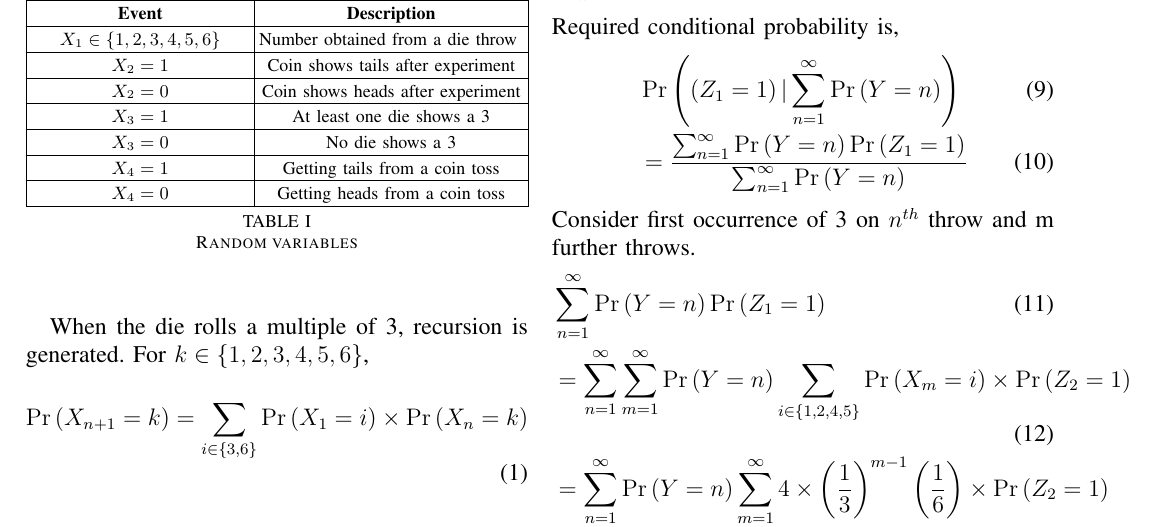
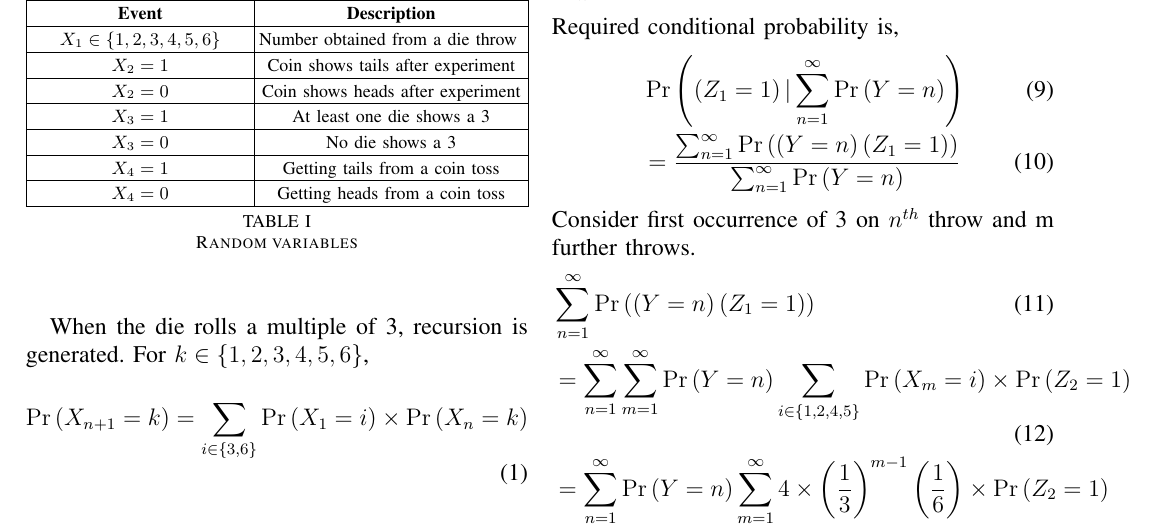
Before and after one commit to RajivChitale/AI1110_assignments, a LaTeX paper (assign6/main.tex): part of the page, cut so that both start at the same text. Compiled offline with pdfLaTeX.

Commit message:
Corrected errors in notation in equations 10, 11

```diff
--- a/assign6/main.tex
+++ b/assign6/main.tex
@@ -197,12 +187,12 @@ For probability that 3 occurs at least once,
 Required conditional probability is,
 \begin{align}
     &\pr{\brak{Z_1=1} | \sum_{n=1}^\infty \pr{Y=n}} \\
-    &=\frac{ \sum_{n=1}^\infty \pr{Y=n} \pr{Z_1 = 1}} {\sum_{n=1}^\infty \pr{Y=n}}
+    &=\frac{ \sum_{n=1}^\infty \pr{\brak{Y=n}\brak{Z_1 = 1}} } {\sum_{n=1}^\infty \pr{Y=n}}
 \end{align}
 %%
 Consider first occurrence of 3 on $n^{th}$ throw and m further throws.
 \begin{align}
-    &\sum_{n=1}^\infty \pr{Y=n} \pr{Z_1 = 1} \\
+    &\sum_{n=1}^\infty \pr{\brak{Y=n}\brak{Z_1 = 1}} \\
     &=\sum_{n=1}^\infty \sum_{m=1}^\infty \pr{Y=n}
       \sum_{i \in \cbrak{1,2,4,5}}\pr{X_m = i} \times \pr{Z_2 = 1} \\
     &=\sum_{n=1}^\infty \pr{Y=n} \sum_{m=1}^\infty
```
Also changed, not shown: assign6/main.pdf, assign6/main.tex (10 more changed lines), 1 other file.
